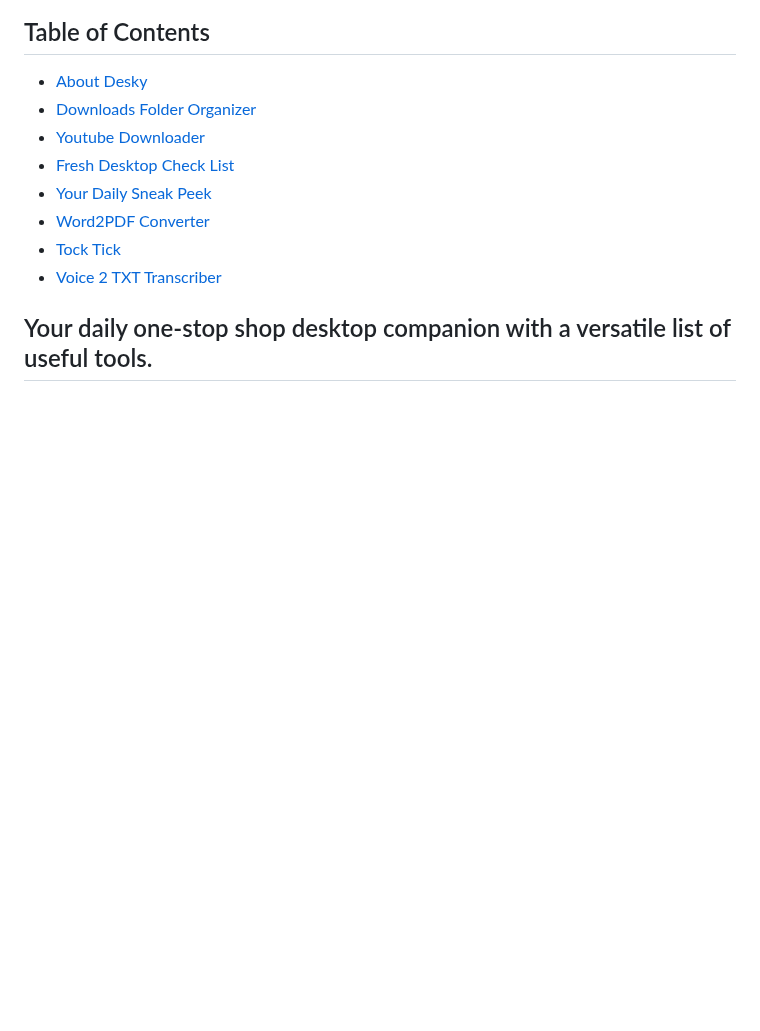
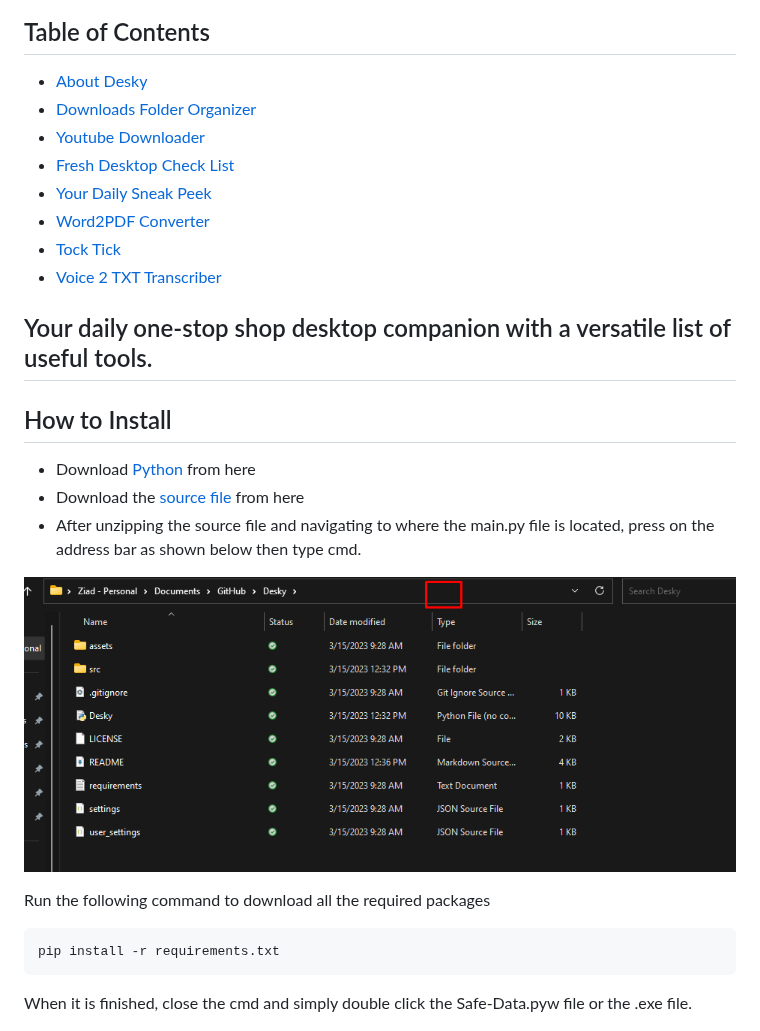
Before and after one commit to ziadh/Desky, a Markdown page: README.md, the part around the change. Rendered like a GitHub page; pictures changed too: assets/ss/how-to-ss.png (added); blank space fills up the shorter version.

Commit message:
updated readme to include how to install added placeholder for GPT search mini-app in Desky

````diff
--- a/README.md
+++ b/README.md
@@ -20,6 +20,24 @@
 
 <h2>Your daily one-stop shop desktop companion with a versatile list of useful tools.</h2>
 
+## How to Install
+
+- Download [Python](https://www.python.org/downloads/) from here
+- Download the [source file](https://github.com/ziadh/Desky/archive/refs/heads/main.zip) from here
+- After unzipping the source file and navigating to where the main.py file is located, press on the address bar as shown below then type cmd.
+
+
+![how-to](assets/ss/how-to-ss.png)
+
+
+
+Run the following command to download all the required packages
+
+```
+pip install -r requirements.txt
+```
+
+When it is finished, close the cmd and simply double click the Safe-Data.pyw file or the .exe file.
 
 ![main_menu](assets/ss/main_menu.png)
 
````
Also changed, not shown: 3 other files.
